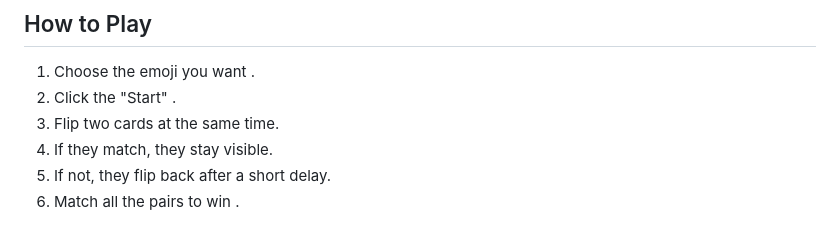
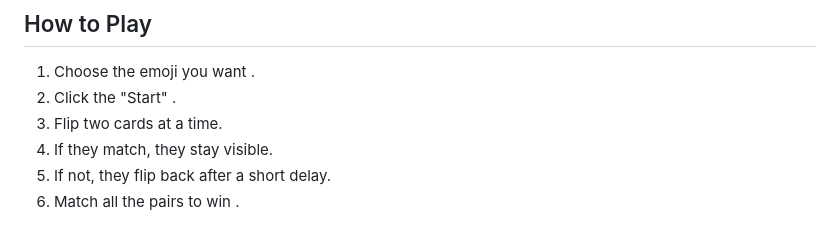
Before and after one commit to hawrash/memory-game, a Markdown page: README.md, the part around the change. Drawn GitHub-style.

```diff
--- a/README.md
+++ b/README.md
@@ -8,7 +8,7 @@ The Memory game is a classic card-matching game where the player flip two cards
 ##  How to Play
 1. Choose the emoji you want .
 2.  Click the "Start" .
-3. Flip two cards at the same time.
+3. Flip two cards at a time.
 4. If they match, they stay visible.
 5. If not, they flip back after a short delay.
 6. Match all the pairs to win .
```
